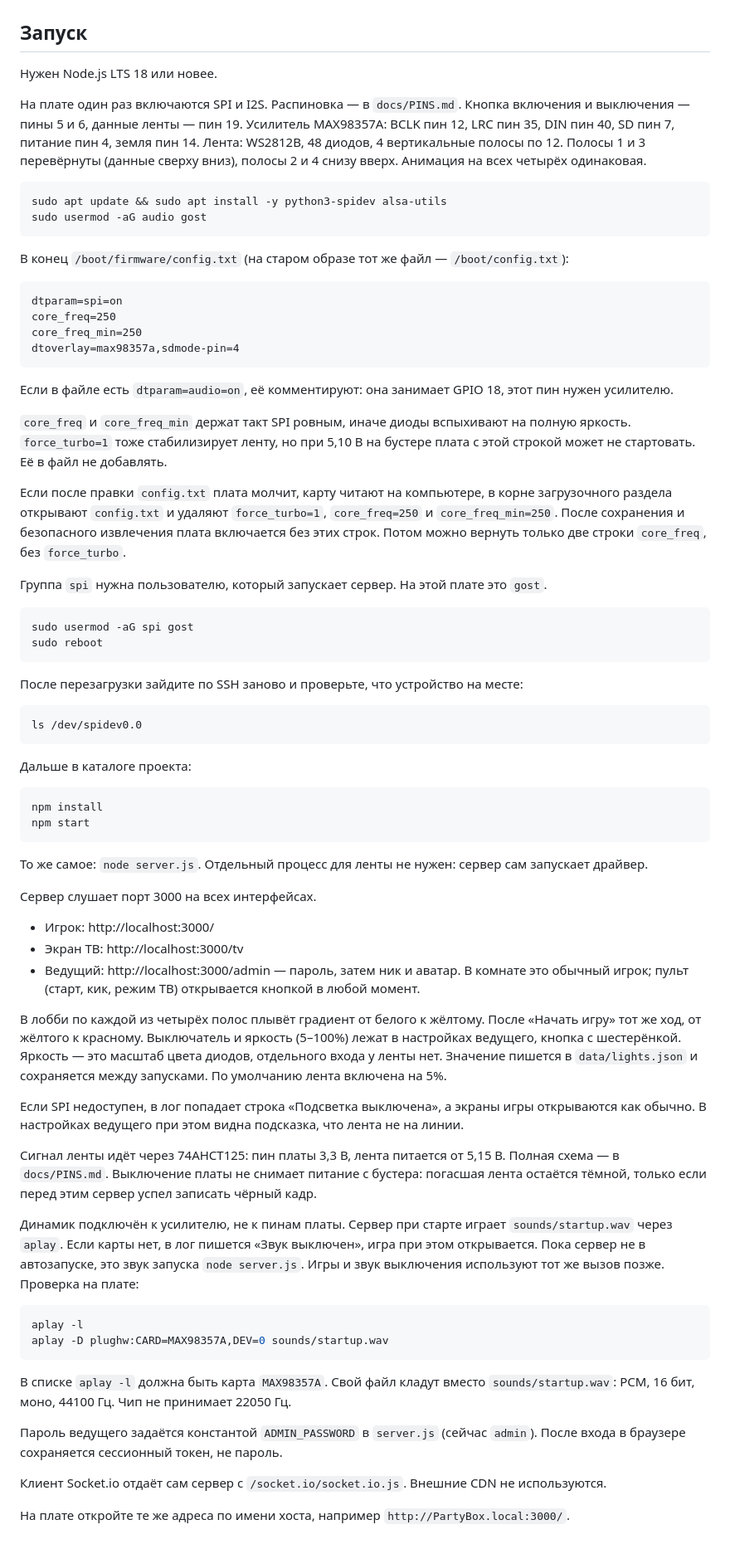
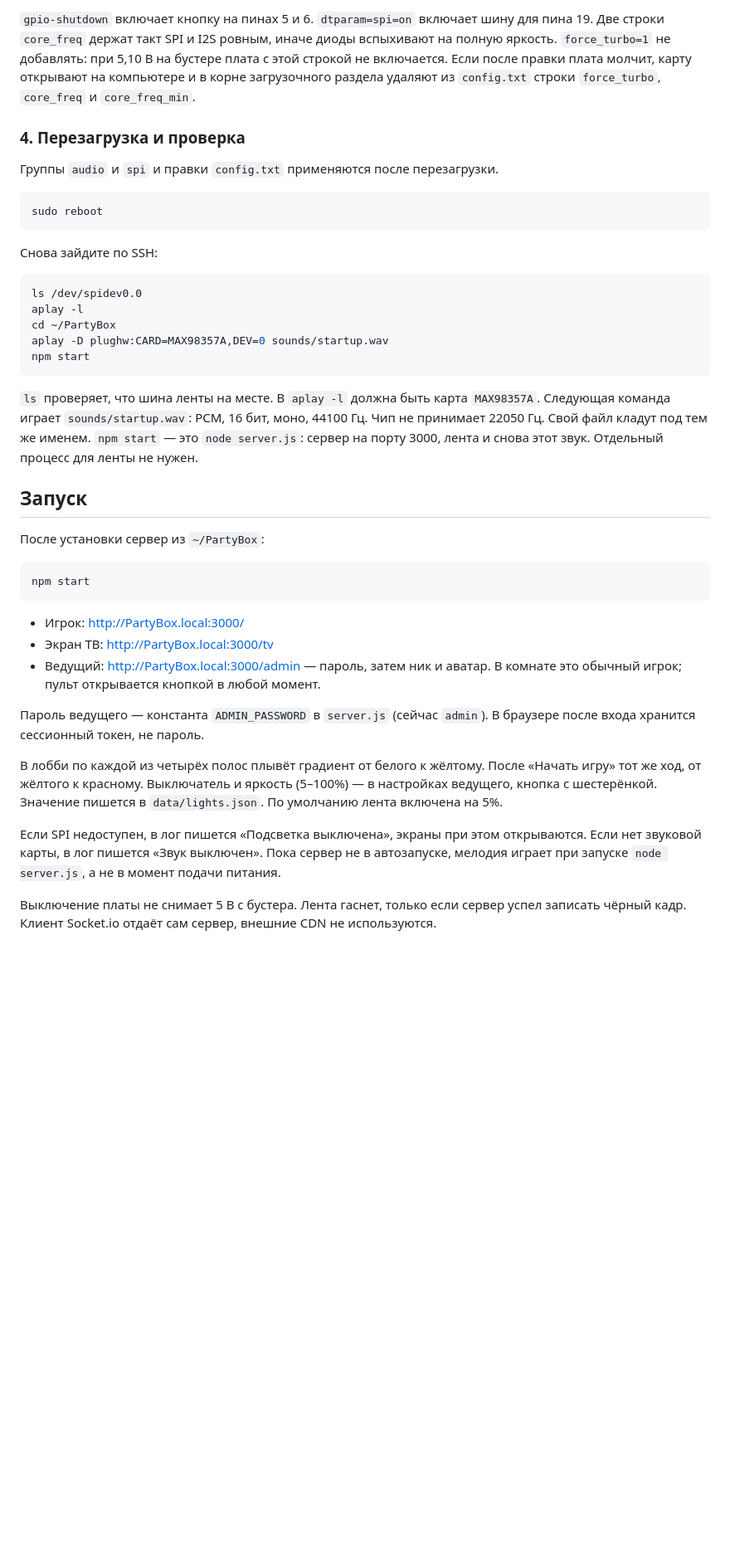
Before and after one commit to GhostDim/PartyGame, a Markdown page: README.md, the part around one of its changes. Shown at 83% size. GitHub-like rendering; blank space fills up the shorter version.

Commit message:
Добавил установку с нуля в README

````diff
--- a/README.md
+++ b/README.md
@@ -2,75 +80,41 @@
+`gpio-shutdown` включает кнопку на пинах 5 и 6. `dtparam=spi=on` включает шину для пина 19. Две строки `core_freq` держат такт SPI и I2S ровным, иначе диоды вспыхивают на полную яркость. `force_turbo=1` не добавлять: при 5,10 В на бустере плата с этой строкой не включается. Если после правки плата молчит, карту открывают на компьютере и в корне загрузочного раздела удаляют из `config.txt` строки `force_turbo`, `core_freq` и `core_freq_min`.
+
+### 4. Перезагрузка и проверка
+
+Группы `audio` и `spi` и правки `config.txt` применяются после перезагрузки.
+
+```bash
+sudo reboot
+```
+
+Снова зайдите по SSH:
+
+```bash
+ls /dev/spidev0.0
+aplay -l
+cd ~/PartyBox
+aplay -D plughw:CARD=MAX98357A,DEV=0 sounds/startup.wav
+npm start
+```
+
+`ls` проверяет, что шина ленты на месте. В `aplay -l` должна быть карта `MAX98357A`. Следующая команда играет `sounds/startup.wav`: PCM, 16 бит, моно, 44100 Гц. Чип не принимает 22050 Гц. Свой файл кладут под тем же именем. `npm start` — это `node server.js`: сервер на порту 3000, лента и снова этот звук. Отдельный процесс для ленты не нужен.
 
 ## Запуск
 
-Нужен Node.js LTS 18 или новее.
-
-На плате один раз включаются SPI и I2S. Распиновка — в `docs/PINS.md`. Кнопка включения и выключения — пины 5 и 6, данные ленты — пин 19. Усилитель MAX98357A: BCLK пин 12, LRC пин 35, DIN пин 40, SD пин 7, питание пин 4, земля пин 14. Лента: WS2812B, 48 диодов, 4 вертикальные полосы по 12. Полосы 1 и 3 перевёрнуты (данные сверху вниз), полосы 2 и 4 снизу вверх. Анимация на всех четырёх одинаковая.
+После установки сервер из `~/PartyBox`:
 
 ```bash
-sudo apt update && sudo apt install -y python3-spidev alsa-utils
-sudo usermod -aG audio gost
-```
-
-В конец `/boot/firmware/config.txt` (на старом образе тот же файл — `/boot/config.txt`):
-
-```
-dtparam=spi=on
-core_freq=250
-core_freq_min=250
-dtoverlay=max98357a,sdmode-pin=4
-```
-
-Если в файле есть `dtparam=audio=on`, её комментируют: она занимает GPIO 18, этот пин нужен усилителю.
-
-`core_freq` и `core_freq_min` держат такт SPI ровным, иначе диоды вспыхивают на полную яркость. `force_turbo=1` тоже стабилизирует ленту, но при 5,10 В на бустере плата с этой строкой может не стартовать. Её в файл не добавлять.
-
-Если после правки `config.txt` плата молчит, карту читают на компьютере, в корне загрузочного раздела открывают `config.txt` и удаляют `force_turbo=1`, `core_freq=250` и `core_freq_min=250`. После сохранения и безопасного извлечения плата включается без этих строк. Потом можно вернуть только две строки `core_freq`, без `force_turbo`.
-
-Группа `spi` нужна пользователю, который запускает сервер. На этой плате это `gost`.
-
-```bash
-sudo usermod -aG spi gost
-sudo reboot
-```
-
-После перезагрузки зайдите по SSH заново и проверьте, что устройство на месте:
-
-```bash
-ls /dev/spidev0.0
-```
-
-Дальше в каталоге проекта:
-
-```bash
-npm install
 npm start
 ```
 
-То же самое: `node server.js`. Отдельный процесс для ленты не нужен: сервер сам запускает драйвер.
+- Игрок: http://PartyBox.local:3000/
+- Экран ТВ: http://PartyBox.local:3000/tv
+- Ведущий: http://PartyBox.local:3000/admin — пароль, затем ник и аватар. В комнате это обычный игрок; пульт открывается кнопкой в любой момент.
 
-Сервер слушает порт 3000 на всех интерфейсах.
+Пароль ведущего — константа `ADMIN_PASSWORD` в `server.js` (сейчас `admin`). В браузере после входа хранится сессионный токен, не пароль.
 
-- Игрок: http://localhost:3000/
-- Экран ТВ: http://localhost:3000/tv
-- Ведущий: http://localhost:3000/admin — пароль, затем ник и аватар. В комнате это обычный игрок; пульт (старт, кик, режим ТВ) открывается кнопкой в любой момент.
+В лобби по каждой из четырёх полос плывёт градиент от белого к жёлтому. После «Начать игру» тот же ход, от жёлтого к красному. Выключатель и яркость (5–100%) — в настройках ведущего, кнопка с шестерёнкой. Значение пишется в `data/lights.json`. По умолчанию лента включена на 5%.
 
-В лобби по каждой из четырёх полос плывёт градиент от белого к жёлтому. После «Начать игру» тот же ход, от жёлтого к красному. Выключатель и яркость (5–100%) лежат в настройках ведущего, кнопка с шестерёнкой. Яркость — это масштаб цвета диодов, отдельного входа у ленты нет. Значение пишется в `data/lights.json` и сохраняется между запусками. По умолчанию лента включена на 5%.
+Если SPI недоступен, в лог пишется «Подсветка выключена», экраны при этом открываются. Если нет звуковой карты, в лог пишется «Звук выключен». Пока сервер не в автозапуске, мелодия играет при запуске `node server.js`, а не в момент подачи питания.
 
-Если SPI недоступен, в лог попадает строка «Подсветка выключена», а экраны игры открываются как обычно. В настройках ведущего при этом видна подсказка, что лента не на линии.
-
-Сигнал ленты идёт через 74AHCT125: пин платы 3,3 В, лента питается от 5,15 В. Полная схема — в `docs/PINS.md`. Выключение платы не снимает питание с бустера: погасшая лента остаётся тёмной, только если перед этим сервер успел записать чёрный кадр.
-
-Динамик подключён к усилителю, не к пинам платы. Сервер при старте играет `sounds/startup.wav` через `aplay`. Если карты нет, в лог пишется «Звук выключен», игра при этом открывается. Пока сервер не в автозапуске, это звук запуска `node server.js`. Игры и звук выключения используют тот же вызов позже. Проверка на плате:
-
-```bash
-aplay -l
-aplay -D plughw:CARD=MAX98357A,DEV=0 sounds/startup.wav
-```
-
-В списке `aplay -l` должна быть карта `MAX98357A`. Свой файл кладут вместо `sounds/startup.wav`: PCM, 16 бит, моно, 44100 Гц. Чип не принимает 22050 Гц.
-
-Пароль ведущего задаётся константой `ADMIN_PASSWORD` в `server.js` (сейчас `admin`). После входа в браузере сохраняется сессионный токен, не пароль.
-
-Клиент Socket.io отдаёт сам сервер с `/socket.io/socket.io.js`. Внешние CDN не используются.
-
-На плате откройте те же адреса по имени хоста, например `http://PartyBox.local:3000/`.
+Выключение платы не снимает 5 В с бустера. Лента гаснет, только если сервер успел записать чёрный кадр. Клиент Socket.io отдаёт сам сервер, внешние CDN не используются.
````
Also changed, not shown: other parts of README.md (+78 -0 lines).
